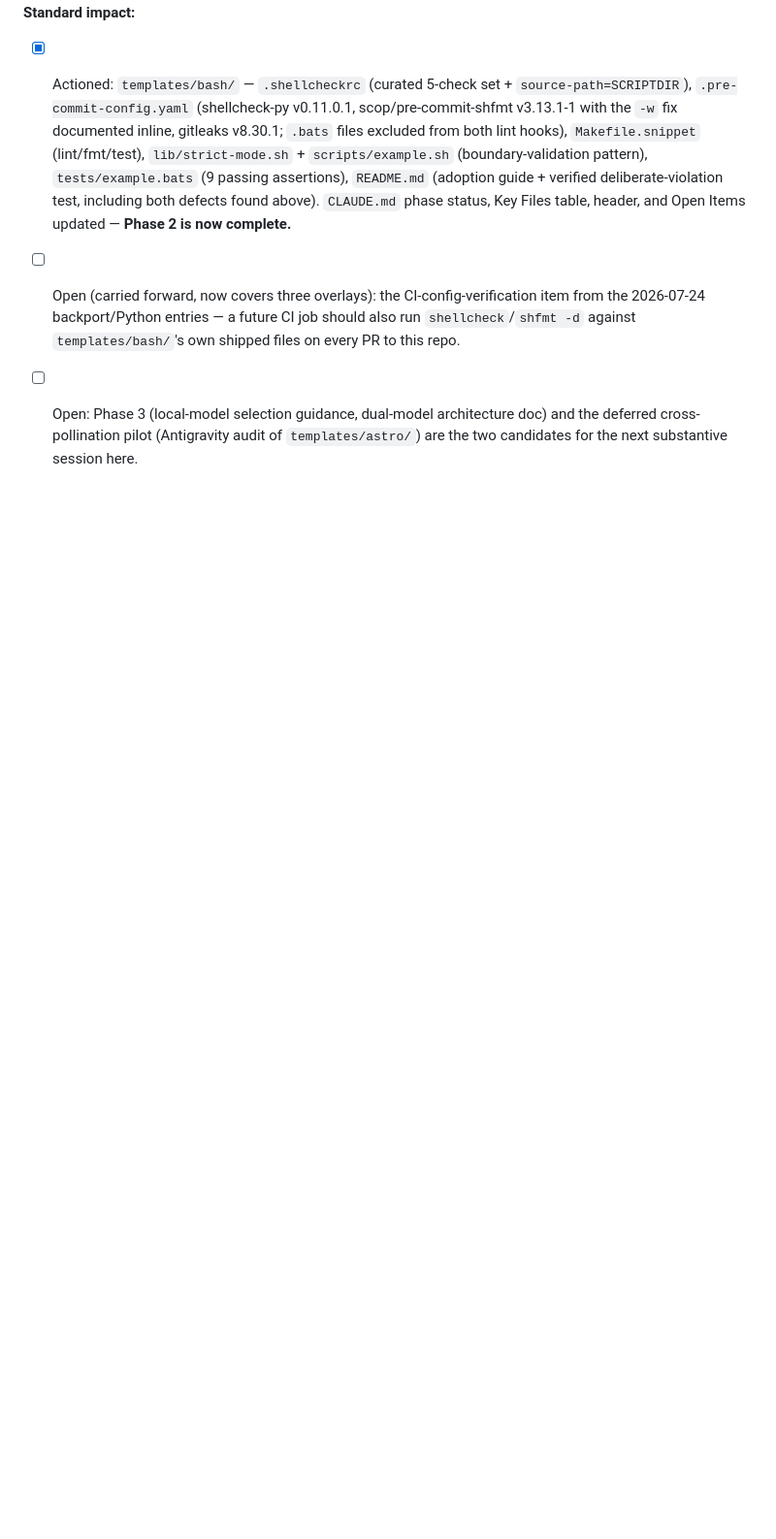
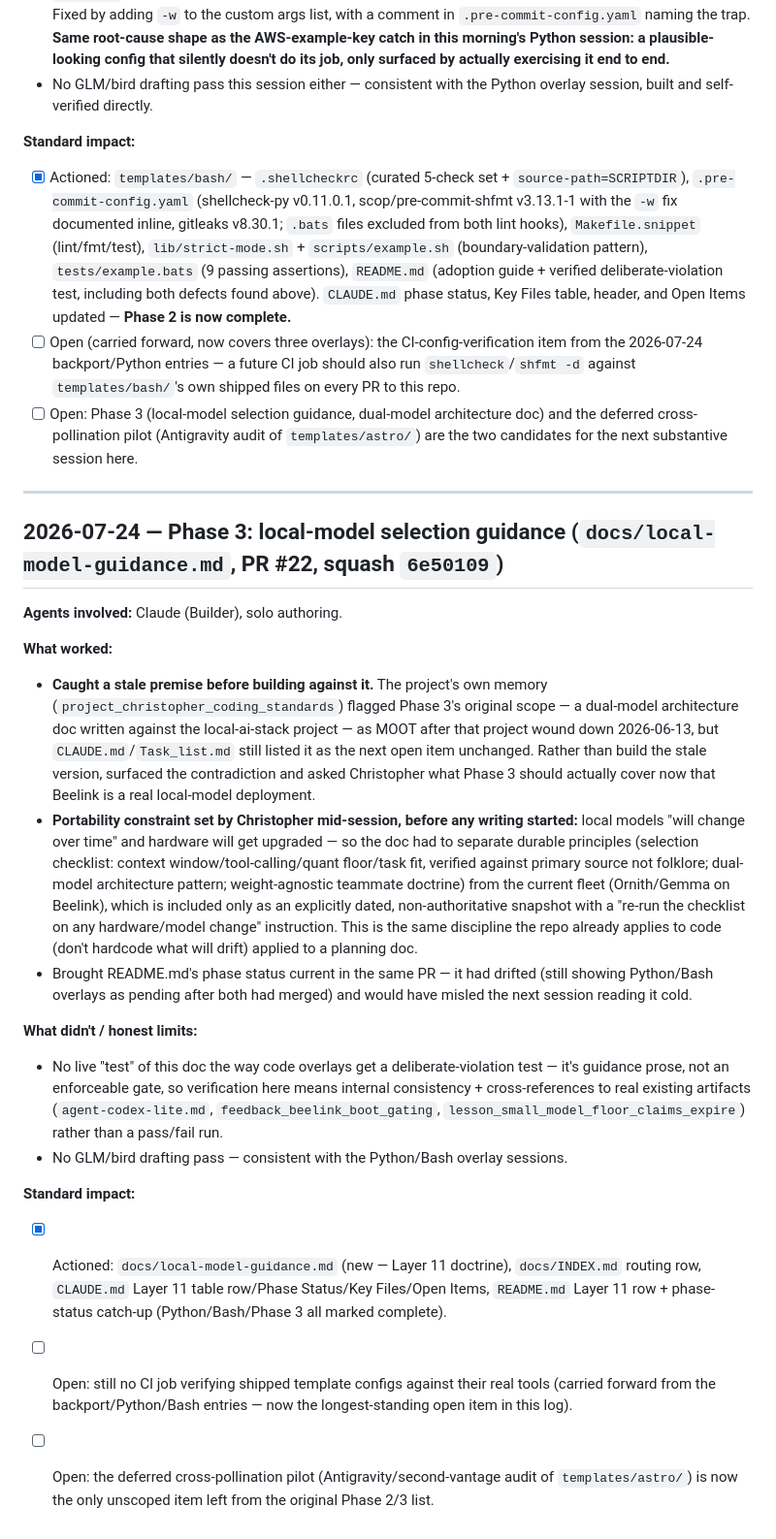
Before and after one commit to secureprospective/christopher-coding-standards, a Markdown page: docs/session-notes.md, the part around the change. Shown at 97% size. GitHub-like rendering; blank space fills up the shorter version.

Commit message:
docs: session-notes entry for PR #22 (Phase 3 local-model guidance) (#23)

```diff
--- a/docs/session-notes.md
+++ b/docs/session-notes.md
@@ -372,3 +372,23 @@ substantive work this session.
 - [x] Actioned: `templates/bash/` — `.shellcheckrc` (curated 5-check set + `source-path=SCRIPTDIR`), `.pre-commit-config.yaml` (shellcheck-py v0.11.0.1, scop/pre-commit-shfmt v3.13.1-1 with the `-w` fix documented inline, gitleaks v8.30.1; `.bats` files excluded from both lint hooks), `Makefile.snippet` (lint/fmt/test), `lib/strict-mode.sh` + `scripts/example.sh` (boundary-validation pattern), `tests/example.bats` (9 passing assertions), `README.md` (adoption guide + verified deliberate-violation test, including both defects found above). `CLAUDE.md` phase status, Key Files table, header, and Open Items updated — **Phase 2 is now complete.**
 - [ ] Open (carried forward, now covers three overlays): the CI-config-verification item from the 2026-07-24 backport/Python entries — a future CI job should also run `shellcheck`/`shfmt -d` against `templates/bash/`'s own shipped files on every PR to this repo.
 - [ ] Open: Phase 3 (local-model selection guidance, dual-model architecture doc) and the deferred cross-pollination pilot (Antigravity audit of `templates/astro/`) are the two candidates for the next substantive session here.
+
+---
+
+## 2026-07-24 — Phase 3: local-model selection guidance (`docs/local-model-guidance.md`, PR #22, squash `6e50109`)
+
+**Agents involved:** Claude (Builder), solo authoring.
+
+**What worked:**
+- **Caught a stale premise before building against it.** The project's own memory (`project_christopher_coding_standards`) flagged Phase 3's original scope — a dual-model architecture doc written against the local-ai-stack project — as MOOT after that project wound down 2026-06-13, but `CLAUDE.md`/`Task_list.md` still listed it as the next open item unchanged. Rather than build the stale version, surfaced the contradiction and asked Christopher what Phase 3 should actually cover now that Beelink is a real local-model deployment.
+- **Portability constraint set by Christopher mid-session, before any writing started:** local models "will change over time" and hardware will get upgraded — so the doc had to separate durable principles (selection checklist: context window/tool-calling/quant floor/task fit, verified against primary source not folklore; dual-model architecture pattern; weight-agnostic teammate doctrine) from the current fleet (Ornith/Gemma on Beelink), which is included only as an explicitly dated, non-authoritative snapshot with a "re-run the checklist on any hardware/model change" instruction. This is the same discipline the repo already applies to code (don't hardcode what will drift) applied to a planning doc.
+- Brought README.md's phase status current in the same PR — it had drifted (still showing Python/Bash overlays as pending after both had merged) and would have misled the next session reading it cold.
+
+**What didn't / honest limits:**
+- No live "test" of this doc the way code overlays get a deliberate-violation test — it's guidance prose, not an enforceable gate, so verification here means internal consistency + cross-references to real existing artifacts (`agent-codex-lite.md`, `feedback_beelink_boot_gating`, `lesson_small_model_floor_claims_expire`) rather than a pass/fail run.
+- No GLM/bird drafting pass — consistent with the Python/Bash overlay sessions.
+
+**Standard impact:**
+- [x] Actioned: `docs/local-model-guidance.md` (new — Layer 11 doctrine), `docs/INDEX.md` routing row, `CLAUDE.md` Layer 11 table row/Phase Status/Key Files/Open Items, `README.md` Layer 11 row + phase-status catch-up (Python/Bash/Phase 3 all marked complete).
+- [ ] Open: still no CI job verifying shipped template configs against their real tools (carried forward from the backport/Python/Bash entries — now the longest-standing open item in this log).
+- [ ] Open: the deferred cross-pollination pilot (Antigravity/second-vantage audit of `templates/astro/`) is now the only unscoped item left from the original Phase 2/3 list.
```
